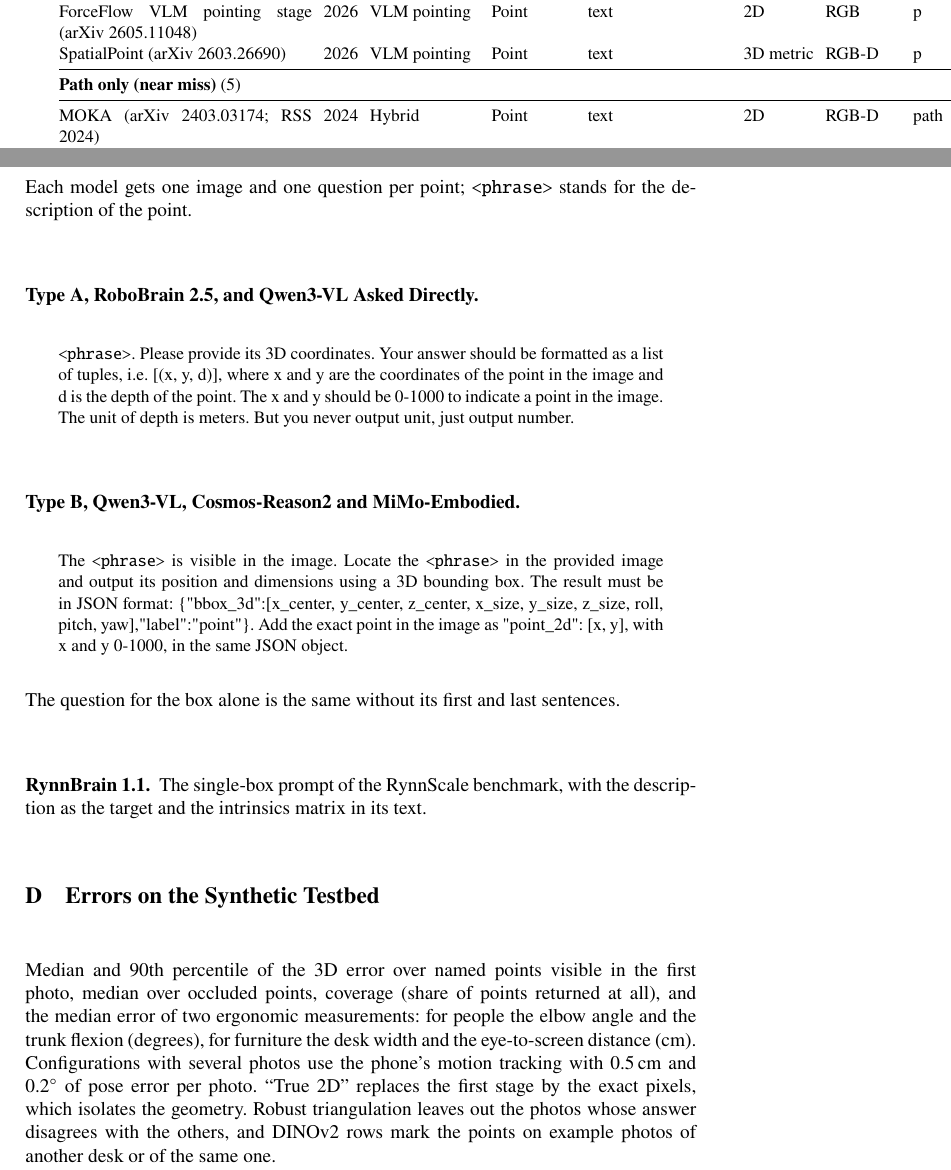
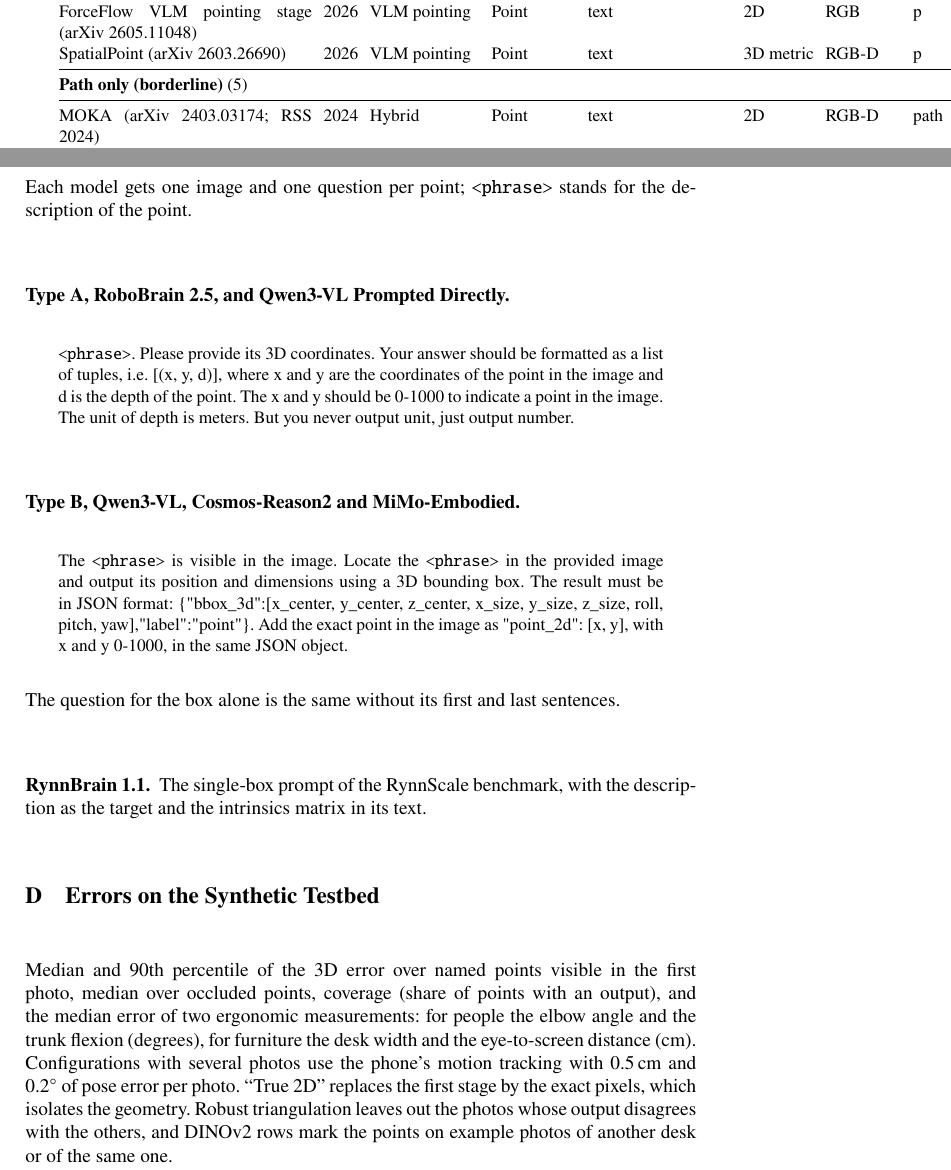
Before and after one commit to IBS-Workers-Safety/locating-named-points-3d, a LaTeX thesis (supplement.tex, which reads sections/B-methods.tex, sections/C-prompts.tex, sections/D-errors.tex): two parts of pages 9 and 28 of 29, joined at a grey line, cut so that both start at the same text. Compiled offline with pdfLaTeX.

Commit message:
Use the field's verbs for model output, as in the paper
Co-Authored-By: Claude Opus 5.5 <noreply@anthropic.com>

```diff
--- a/sections/B-methods.tex
+++ b/sections/B-methods.tex
@@ -45,7 +45,7 @@ ZeroDex (arXiv 2606.19340) & 2026 & Hybrid & Point & text & 3D metric & RGB mult
 A0 (ICCV 2025, arXiv 2504.12636) & 2025 & VLM pointing & Point & text & 2D & RGB & p+path & FT \\
 ForceFlow VLM pointing stage (arXiv 2605.11048) & 2026 & VLM pointing & Point & text & 2D & RGB & p & FT \\
 SpatialPoint (arXiv 2603.26690) & 2026 & VLM pointing & Point & text & 3D metric & RGB-D & p & FT \\
-\midrule\multicolumn{9}{@{}l}{\textbf{Path only (near miss)} (5)}\\\midrule
+\midrule\multicolumn{9}{@{}l}{\textbf{Path only (borderline)} (5)}\\\midrule
 MOKA (arXiv 2403.03174; RSS 2024) & 2024 & Hybrid & Point & text & 2D & RGB-D & path & FT \\
 3DWay (arXiv 2609.08224) & 2026 & VLM pointing & Point & text & 2D & RGB multi & path & FT \\
 cVLA (2507.02190) & 2025 & VLM pointing & Point & text & 3D & RGB & path & FT \\
--- a/sections/C-prompts.tex
+++ b/sections/C-prompts.tex
@@ -3,7 +3,7 @@
 Each model gets one image and one question per point; \texttt{<phrase>} stands for the
 description of the point.
 
-\subsubsection{Type A, RoboBrain 2.5, and Qwen3-VL Asked Directly.}
+\subsubsection{Type A, RoboBrain 2.5, and Qwen3-VL Prompted Directly.}
 \begin{quote}\small
 \texttt{<phrase>}. Please provide its 3D coordinates. Your answer should be formatted as
 a list of tuples, i.e. [(x, y, d)], where x and y are the coordinates of the point in the
--- a/sections/D-errors.tex
+++ b/sections/D-errors.tex
@@ -1,12 +1,11 @@
 \section{Errors on the Synthetic Testbed}\label{app:errors}
 Median and 90th percentile of the 3D error over named points visible in the first
-photo, median over occluded points, coverage (share of points returned at all), and the
+photo, median over occluded points, coverage (share of points with an output), and the
 median error of two ergonomic measurements: for people the elbow angle and the trunk
 flexion (degrees), for furniture the desk width and the eye-to-screen distance (cm).
 Configurations with several photos use the phone's motion tracking with 0.5\,cm and
 0.2$^\circ$ of pose error per photo. ``True 2D'' replaces the first stage by the exact
-pixels, which isolates the geometry. Robust triangulation leaves out the photos whose
-answer disagrees with the others, and DINOv2 rows mark the points on example photos of
+pixels, which isolates the geometry. Robust triangulation leaves out the photos whose output disagrees with the others, and DINOv2 rows mark the points on example photos of
 another desk or of the same one.
 
 {\scriptsize\hyphenpenalty=10000\exhyphenpenalty=10000
```
Also changed, not shown: README.md, supplement.pdf.
